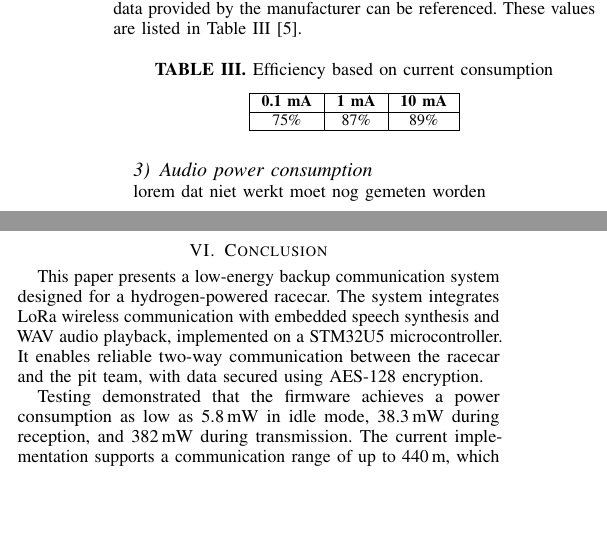
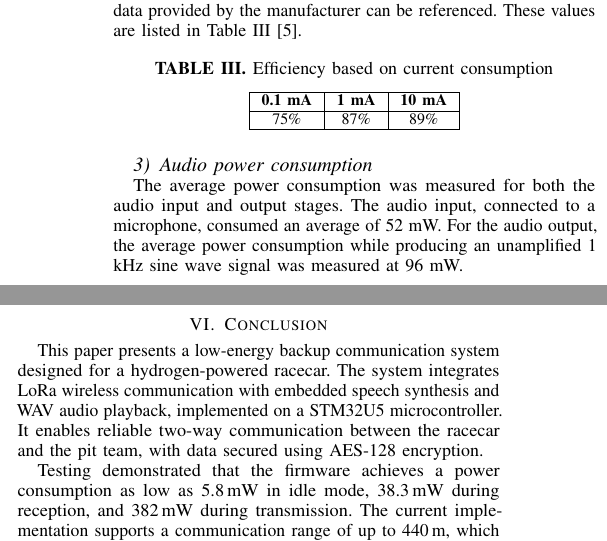
Before and after one commit to Hydro-backup-Systeem/Hydro-paper, a LaTeX paper (paper.tex): two parts of the columns of page 4 of 4, joined at a grey line, cut so that both start at the same text, the shorter picture padded with empty space. Compiled offline with pdfLaTeX.

Commit message:
audio power section klaar

```diff
--- a/paper.tex
+++ b/paper.tex
@@ -201,9 +201,9 @@ Therefore, only data provided by the manufacturer can be referenced. These value
 
 \subsubsection{Audio power consumption}
 
-lorem dat niet werkt
-moet nog gemeten worden
-
+The average power consumption was measured for both the audio input and output stages.
+ The audio input, connected to a microphone, consumed an average of 52 mW.
+For the audio output, the average power consumption while producing an unamplified 1 kHz sine wave signal was measured at 96 mW.
 
 \section{Conclusion}
 
```
Also changed, not shown: paper.pdf.
